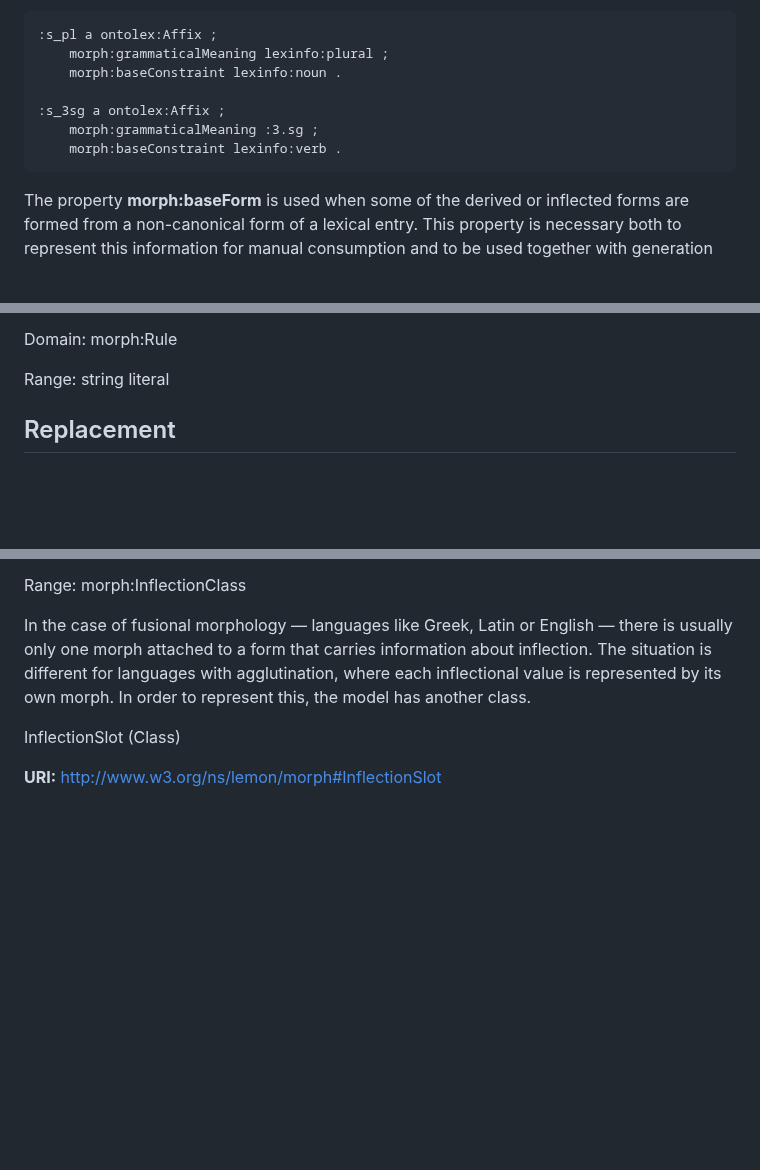
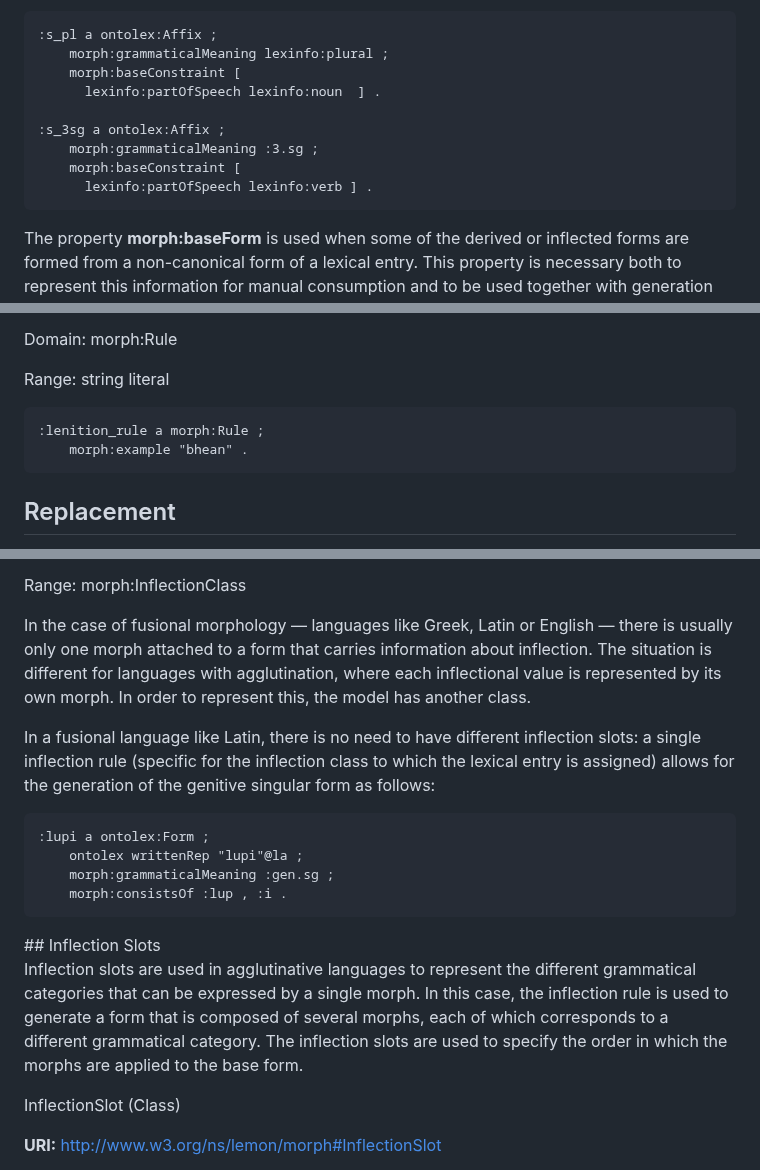
Before and after one commit to ontolex/morph, a Markdown page: index.md, 3 parts joined by grey strips. Drawn GitHub-style; blank space fills up the shorter version.

````diff
--- a/index.md
+++ b/index.md
@@ -305,11 +301,13 @@ As a concrete example, the fact that the English affix -s expresses plural numbe
 ```turtle
 :s_pl a ontolex:Affix ;
     morph:grammaticalMeaning lexinfo:plural ;
-    morph:baseConstraint lexinfo:noun .
+    morph:baseConstraint [
+      lexinfo:partOfSpeech lexinfo:noun  ] .
 
 :s_3sg a ontolex:Affix ;
     morph:grammaticalMeaning :3.sg ;
-    morph:baseConstraint lexinfo:verb .
+    morph:baseConstraint [
+      lexinfo:partOfSpeech lexinfo:verb ] .
 ```
 </aside>
 
@@ -397,6 +405,14 @@ Domain: morph:Rule
 Range: string literal
 </div>
 </div>
+
+<aside class="example" title="Example: A rule showing lenition in Irish">
+
+```turtle
+:lenition_rule a morph:Rule ;
+    morph:example "bhean" .
+```
+</aside>
 
 </section>
 
@@ -606,6 +646,23 @@ Range: morph:InflectionClass
 
 In the case of fusional morphology — languages like Greek, Latin or English — there is usually only one morph attached to a form that carries information about inflection. The situation is different for languages with agglutination, where each inflectional value is represented by its own morph. In order to represent this, the model has another class.
 
+In a fusional language like Latin, there is no need to have different inflection slots: a single inflection rule (specific for the inflection class to which the lexical entry is assigned) allows for the generation of the genitive singular form as follows:
+
+<aside class="example" title="Example: Generation of the genitive singular form 'lupi'">
+
+```turtle
+:lupi a ontolex:Form ;
+    ontolex writtenRep "lupi"@la ;
+    morph:grammaticalMeaning :gen.sg ;
+    morph:consistsOf :lup , :i .
+```
+</aside>
+
+<section id="inflection-slots">
+## Inflection Slots
+
+Inflection slots are used in agglutinative languages to represent the different grammatical categories that can be expressed by a single morph. In this case, the inflection rule is used to generate a form that is composed of several morphs, each of which corresponds to a different grammatical category. The inflection slots are used to specify the order in which the morphs are applied to the base form.
+
 <div class="entity">
 
 InflectionSlot (Class)
````
Also changed, not shown: other parts of index.md (+50 -39 lines).
